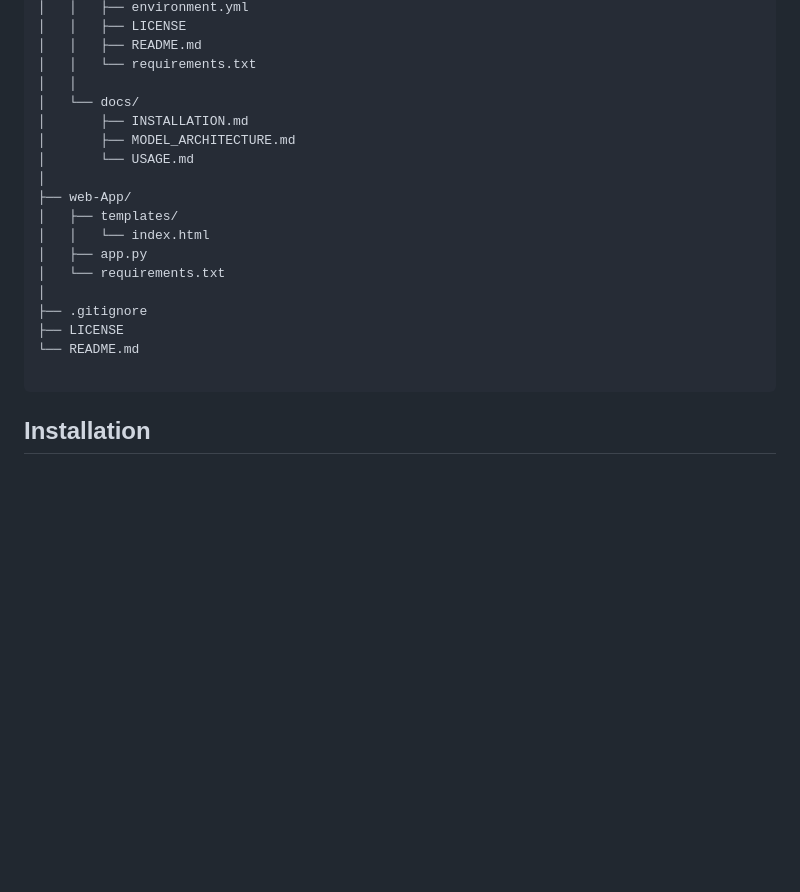
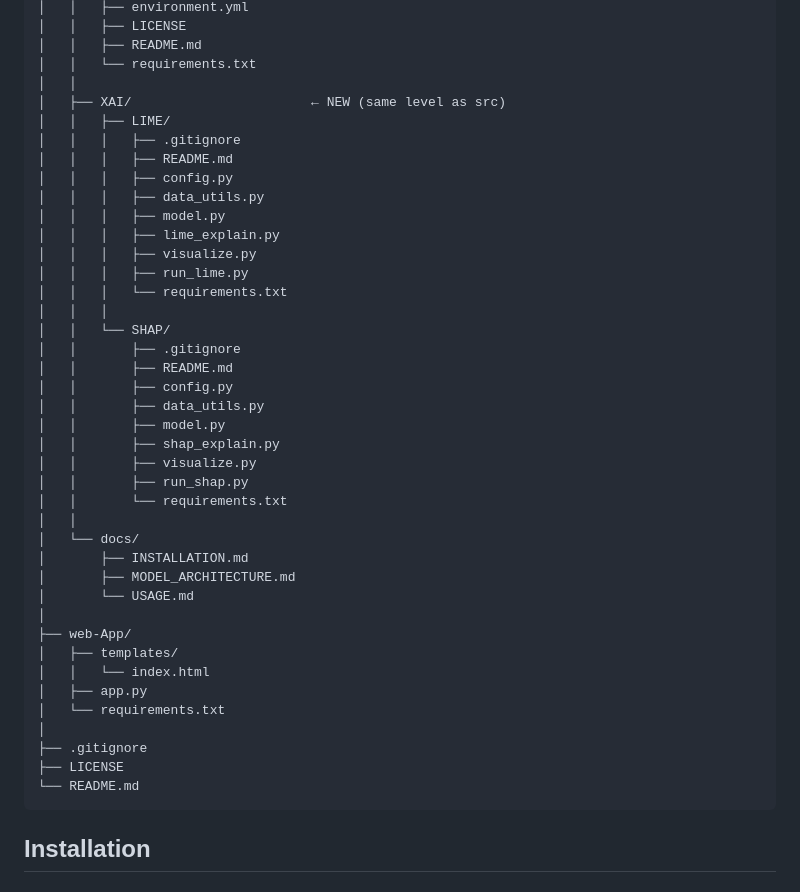
Before and after one commit to ashik123-bd/MRCL-ELM, a Markdown page: README.md, the part around the change. Rendered like a GitHub page; blank space fills up the shorter version.

Commit message:
Update README with XAI module structure

````diff
--- a/README.md
+++ b/README.md
@@ -41,6 +41,29 @@ MRCL-ELM/
 │   │   ├── README.md
 │   │   └── requirements.txt
 │   │
+│   ├── XAI/                       ← NEW (same level as src)
+│   │   ├── LIME/
+│   │   │   ├── .gitignore
+│   │   │   ├── README.md
+│   │   │   ├── config.py
+│   │   │   ├── data_utils.py
+│   │   │   ├── model.py
+│   │   │   ├── lime_explain.py
+│   │   │   ├── visualize.py
+│   │   │   ├── run_lime.py
+│   │   │   └── requirements.txt
+│   │   │
+│   │   └── SHAP/
+│   │       ├── .gitignore
+│   │       ├── README.md
+│   │       ├── config.py
+│   │       ├── data_utils.py
+│   │       ├── model.py
+│   │       ├── shap_explain.py
+│   │       ├── visualize.py
+│   │       ├── run_shap.py
+│   │       └── requirements.txt
+│   │
 │   └── docs/
 │       ├── INSTALLATION.md
 │       ├── MODEL_ARCHITECTURE.md
@@ -55,7 +78,6 @@ MRCL-ELM/
 ├── .gitignore
 ├── LICENSE
 └── README.md
-
 ```
 
 ## Installation
````
